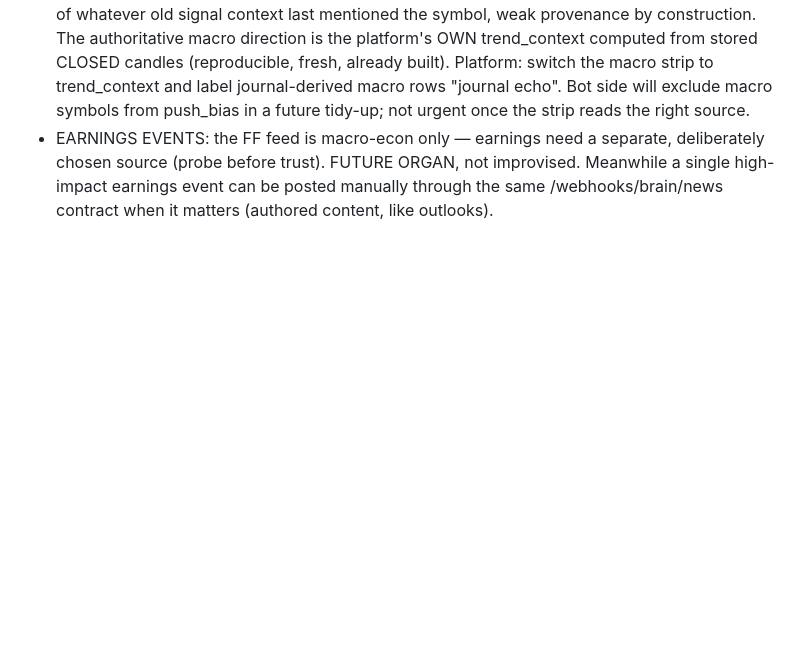
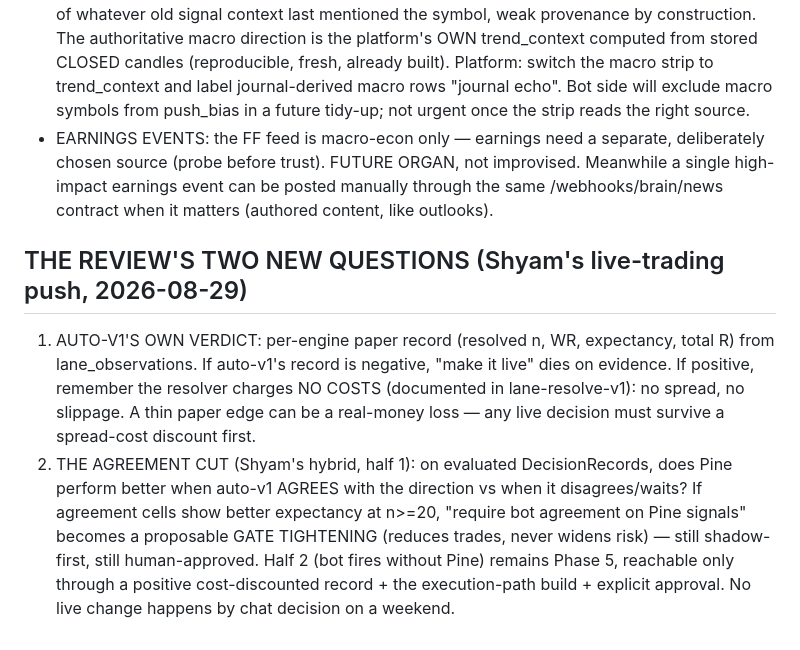
Before and after one commit to sabuj14eu/brother_sniper_v7, a Markdown page: docs/V7_AUTONOMY_PLAN.md, the part around the change. Drawn GitHub-style; blank space fills up the shorter version.

Commit message:
Review questions: auto-v1's own verdict + the Pine/bot agreement cut
Co-Authored-By: Claude <noreply@anthropic.com>
Claude-Session: https://claude.ai/code/session_01Pu9bvDda7KzKXSBYQqVXBv

```diff
--- a/docs/V7_AUTONOMY_PLAN.md
+++ b/docs/V7_AUTONOMY_PLAN.md
@@ -235,3 +235,21 @@ before and after.
   ORGAN, not improvised. Meanwhile a single high-impact earnings event
   can be posted manually through the same /webhooks/brain/news
   contract when it matters (authored content, like outlooks).
+
+## THE REVIEW'S TWO NEW QUESTIONS (Shyam's live-trading push, 2026-08-29)
+
+1. AUTO-V1'S OWN VERDICT: per-engine paper record (resolved n, WR,
+   expectancy, total R) from lane_observations. If auto-v1's record is
+   negative, "make it live" dies on evidence. If positive, remember the
+   resolver charges NO COSTS (documented in lane-resolve-v1): no
+   spread, no slippage. A thin paper edge can be a real-money loss —
+   any live decision must survive a spread-cost discount first.
+2. THE AGREEMENT CUT (Shyam's hybrid, half 1): on evaluated
+   DecisionRecords, does Pine perform better when auto-v1 AGREES with
+   the direction vs when it disagrees/waits? If agreement cells show
+   better expectancy at n>=20, "require bot agreement on Pine signals"
+   becomes a proposable GATE TIGHTENING (reduces trades, never widens
+   risk) — still shadow-first, still human-approved.
+Half 2 (bot fires without Pine) remains Phase 5, reachable only through
+a positive cost-discounted record + the execution-path build + explicit
+approval. No live change happens by chat decision on a weekend.
```
